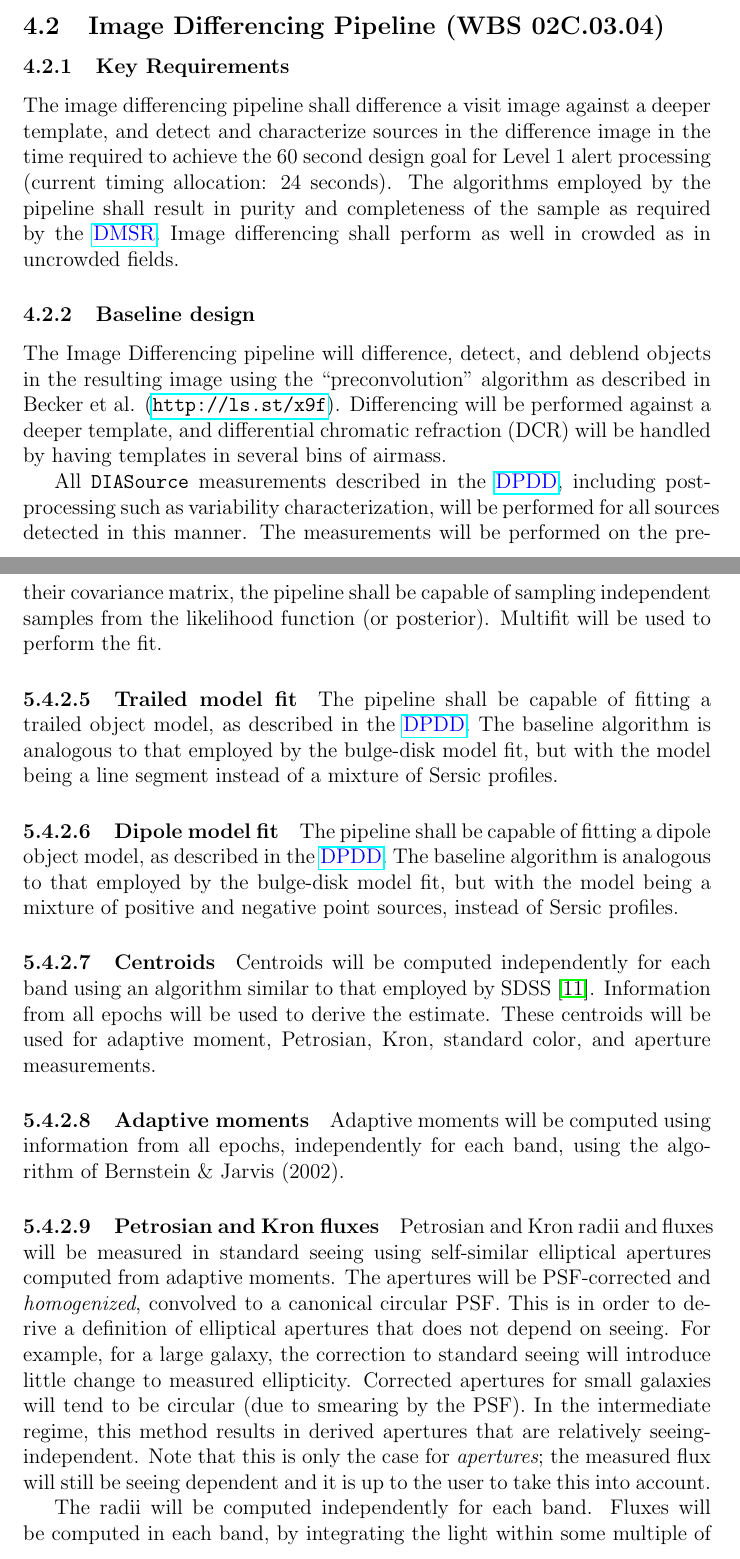
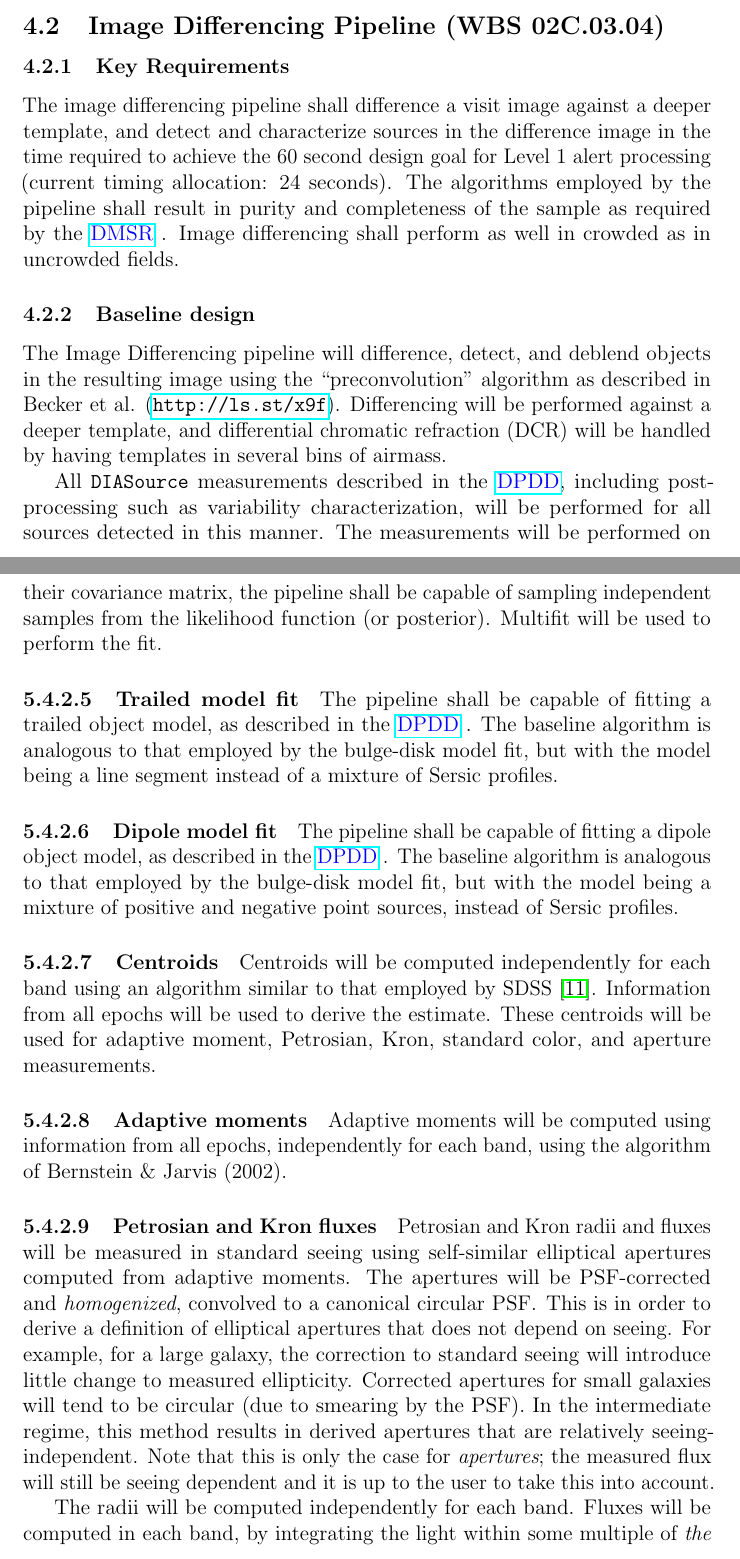
Before and after one commit to lsst/LDM-151, a LaTeX paper (DM_Applications_Design.tex): two parts of pages 30 and 46 of 61, joined at a grey line, cut so that both start at the same text. Compiled offline with pdfLaTeX.

Commit message:
Minor typographical fixes.

```diff
--- a/DM_Applications_Design.tex
+++ b/DM_Applications_Design.tex
@@ -12,6 +12,7 @@
 \usepackage{xspace}
 \usepackage[usenames]{color}
 \usepackage{datetime}
+\usepackage{microtype}
 
 \newcommand{\vstretch}[1]{\vspace*{\stretch{#1}}}
 \newcommand{\code}[1]{\texttt{#1}}
@@ -525,7 +526,7 @@ The prototype codes are available in the following repositories: \url{https://gi
 
 \subsubsection{Key Requirements}
 
-The image differencing pipeline shall difference a visit image against a deeper template, and detect and characterize sources in the difference image in the time required to achieve the 60 second design goal for Level 1 alert processing (current timing allocation: 24 seconds). The algorithms employed by the pipeline shall result in purity and completeness of the sample as required by the \DMSR. Image differencing shall perform as well in crowded as in uncrowded fields.
+The image differencing pipeline shall difference a visit image against a deeper template, and detect and characterize sources in the difference image in the time required to achieve the 60 second design goal for Level 1 alert processing (current timing allocation: 24 seconds). The algorithms employed by the pipeline shall result in purity and completeness of the sample as required by the \DMSR\@. Image differencing shall perform as well in crowded as in uncrowded fields.
 
 \subsubsection{Baseline design}
 
@@ -895,17 +896,17 @@ In addition to the maximum likelihood values of fitted parameters and their cova
 
 \paragraph{Trailed model fit}
 
-The pipeline shall be capable of fitting a trailed object model, as described in the \DPDD. The baseline algorithm is analogous to that employed by the bulge-disk model fit, but with the model being a line segment instead of a mixture of Sersic profiles.
+The pipeline shall be capable of fitting a trailed object model, as described in the \DPDD\@. The baseline algorithm is analogous to that employed by the bulge-disk model fit, but with the model being a line segment instead of a mixture of Sersic profiles.
 
 \paragraph{Dipole model fit}
 
-The pipeline shall be capable of fitting a dipole object model, as described in the \DPDD. The baseline algorithm is analogous to that employed by the bulge-disk model fit, but with the model being a mixture of positive and negative point sources, instead of Sersic profiles.
+The pipeline shall be capable of fitting a dipole object model, as described in the \DPDD\@. The baseline algorithm is analogous to that employed by the bulge-disk model fit, but with the model being a mixture of positive and negative point sources, instead of Sersic profiles.
 
 \paragraph{Centroids} Centroids will be computed independently for each band using an algorithm similar to that employed by SDSS \cite{LuptonPhoto}. Information from all epochs will be used to derive the estimate. These centroids will be used for adaptive moment, Petrosian, Kron, standard color, and aperture measurements.
 
 \paragraph{Adaptive moments} Adaptive moments will be computed using information from all epochs, independently for each band, using the algorithm of Bernstein \& Jarvis (2002).
 
-\paragraph{Petrosian and Kron fluxes} Petrosian and Kron radii and fluxes will be measured in standard seeing using self-similar elliptical apertures computed from adaptive moments. The apertures will be PSF-corrected and {\em homogenized}, convolved to a canonical circular PSF. This is in order to derive a definition of elliptical apertures that does not depend on seeing. For example, for a large galaxy, the correction to standard seeing will introduce little change to measured ellipticity. Corrected apertures for small galaxies will tend to be circular (due to smearing by the PSF). In the intermediate regime, this method results in derived apertures that are relatively seeing-independent. Note that this is only the case for {\em apertures}; the measured flux will still be seeing dependent and it is up to the user to take this into account.
+\paragraph{Petrosian and Kron fluxes} Petrosian and Kron radii and fluxes will be measured in standard seeing using self-similar elliptical apertures computed from adaptive moments. The apertures will be PSF-corrected and {\em homogenized}, convolved to a canonical circular PSF\@. This is in order to derive a definition of elliptical apertures that does not depend on seeing. For example, for a large galaxy, the correction to standard seeing will introduce little change to measured ellipticity. Corrected apertures for small galaxies will tend to be circular (due to smearing by the PSF). In the intermediate regime, this method results in derived apertures that are relatively seeing-independent. Note that this is only the case for {\em apertures}; the measured flux will still be seeing dependent and it is up to the user to take this into account.
 
 The radii will be computed independently for each band. Fluxes will be computed in each band, by integrating the light within some multiple of {\em the radius measured in the canonical band}. The shape of the aperture in all bands will be set by the profile of the galaxy in the canonical band alone. This procedure ensures that the color measured by comparing the flux in different bands is measured through a consistent aperture. See \url{http://www.sdss.org/dr7/algorithms/photometry.html} for details. The pipeline shall be capable of computing radii enclosing 50\% and 90\% of light.
 
```
Also changed, not shown: DM_Applications_Design.pdf, LDM-151.pdf, DM_Applications_Design.tex (12 more changed lines).
